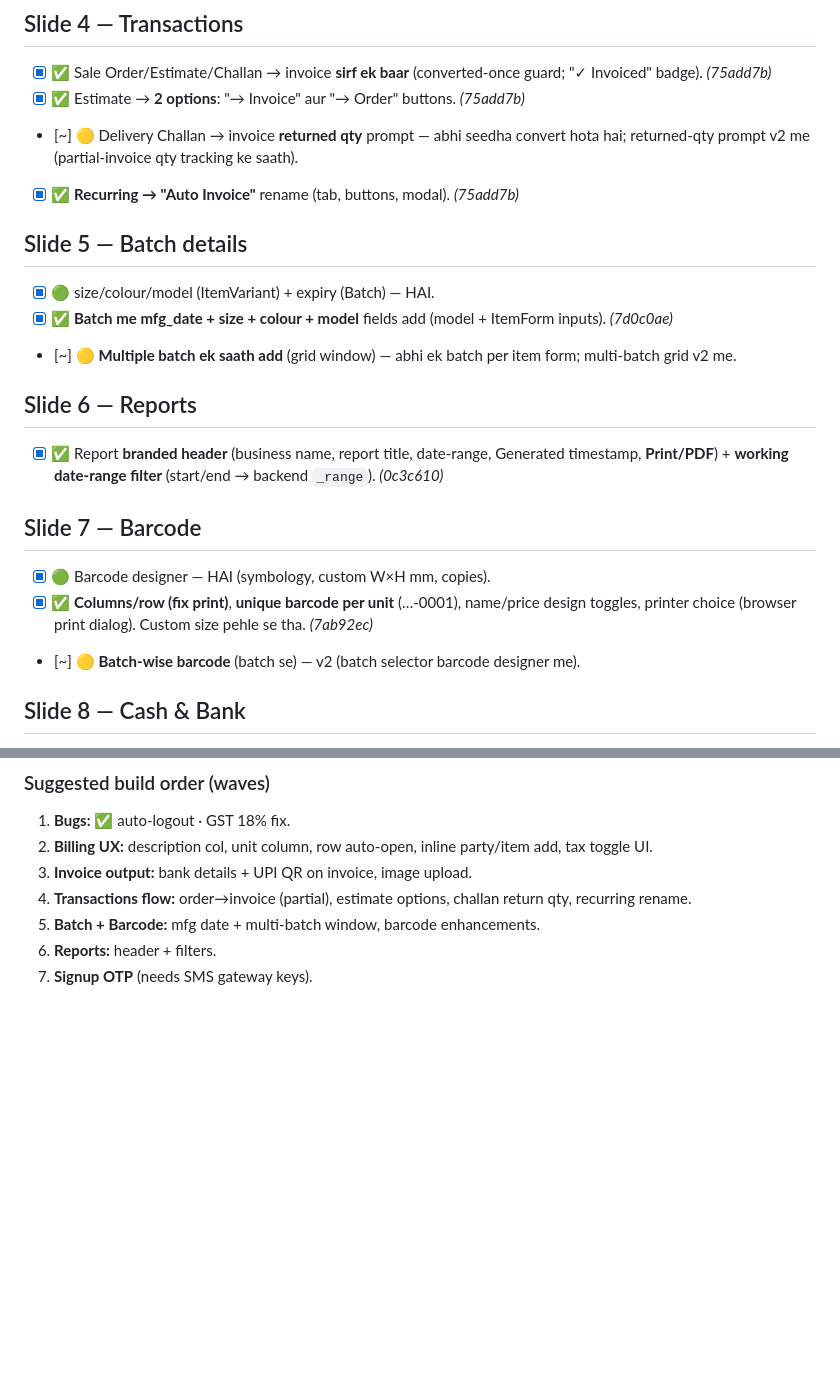
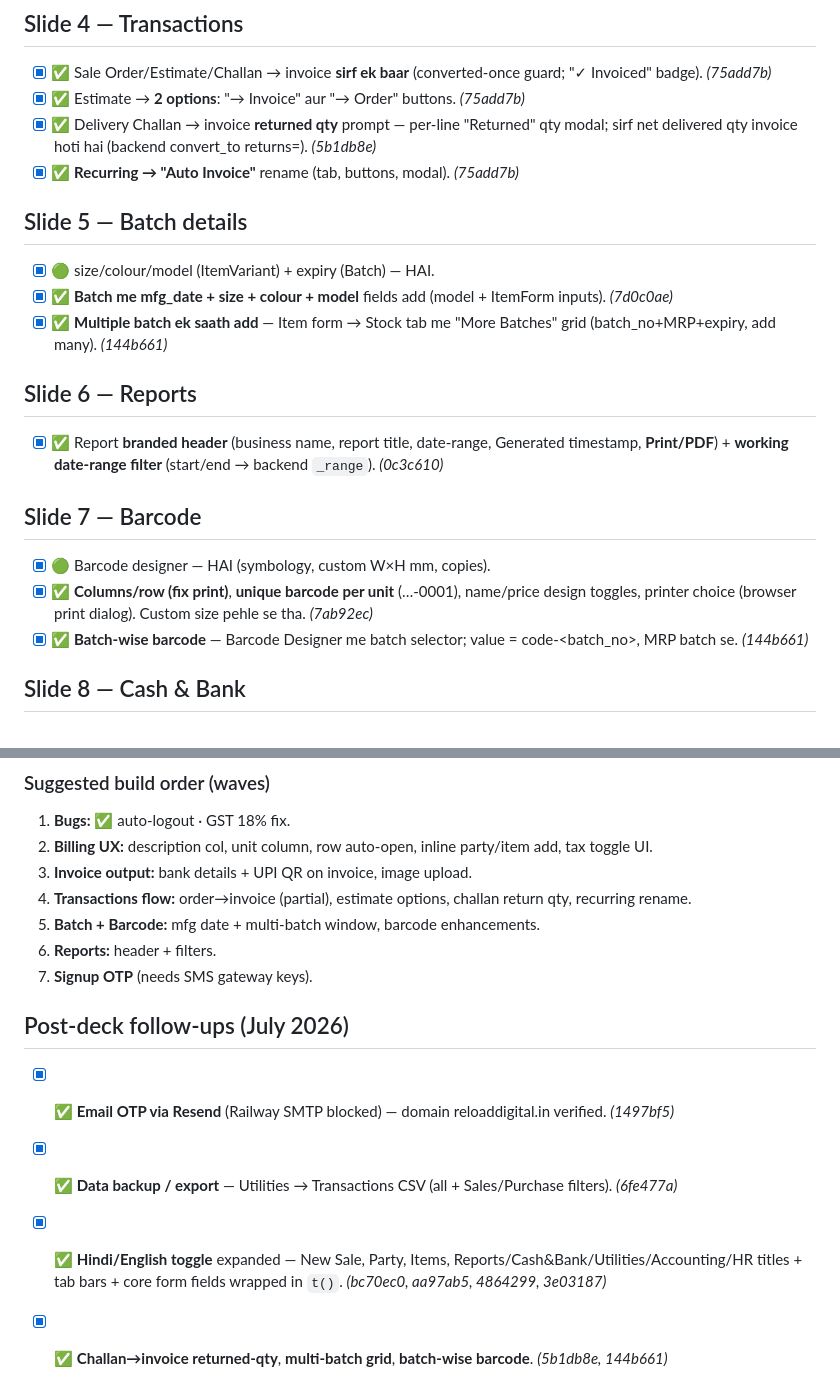
Before and after one commit to rehousingcom-dot/digital-munshi, a Markdown page: docs/06_CHANGE_REQUESTS.md, 2 parts joined by grey strips. GitHub-like rendering; blank space fills up the shorter version.

Commit message:
docs: mark deck v2 residuals + post-deck follow-ups done

```diff
--- a/docs/06_CHANGE_REQUESTS.md
+++ b/docs/06_CHANGE_REQUESTS.md
@@ -35,14 +35,14 @@ _Priority order: bugs first, then missing features in waves._
 ## Slide 4 — Transactions
 - [x] ✅ Sale Order/Estimate/Challan → invoice **sirf ek baar** (converted-once guard; "✓ Invoiced" badge). _(75add7b)_
 - [x] ✅ Estimate → **2 options**: "→ Invoice" aur "→ Order" buttons. _(75add7b)_
-- [~] 🟡 Delivery Challan → invoice **returned qty** prompt — abhi seedha convert hota hai; returned-qty
-      prompt v2 me (partial-invoice qty tracking ke saath).
+- [x] ✅ Delivery Challan → invoice **returned qty** prompt — per-line "Returned" qty modal; sirf net
+      delivered qty invoice hoti hai (backend convert_to returns=). _(5b1db8e)_
 - [x] ✅ **Recurring → "Auto Invoice"** rename (tab, buttons, modal). _(75add7b)_
 
 ## Slide 5 — Batch details
 - [x] 🟢 size/colour/model (ItemVariant) + expiry (Batch) — HAI.
 - [x] ✅ **Batch me mfg_date + size + colour + model** fields add (model + ItemForm inputs). _(7d0c0ae)_
-- [~] 🟡 **Multiple batch ek saath add** (grid window) — abhi ek batch per item form; multi-batch grid v2 me.
+- [x] ✅ **Multiple batch ek saath add** — Item form → Stock tab me "More Batches" grid (batch_no+MRP+expiry, add many). _(144b661)_
 
 ## Slide 6 — Reports
 - [x] ✅ Report **branded header** (business name, report title, date-range, Generated timestamp, **Print/PDF**)
@@ -52,7 +52,7 @@ _Priority order: bugs first, then missing features in waves._
 - [x] 🟢 Barcode designer — HAI (symbology, custom W×H mm, copies).
 - [x] ✅ **Columns/row (fix print)**, **unique barcode per unit** (…-0001), name/price design toggles,
       printer choice (browser print dialog). Custom size pehle se tha. _(7ab92ec)_
-- [~] 🟡 **Batch-wise barcode** (batch se) — v2 (batch selector barcode designer me).
+- [x] ✅ **Batch-wise barcode** — Barcode Designer me batch selector; value = code-<batch_no>, MRP batch se. _(144b661)_
 
 ## Slide 8 — Cash & Bank
 - [x] 🟢 Bank detail edit — HAI.
@@ -69,3 +69,10 @@ _Priority order: bugs first, then missing features in waves._
 5. **Batch + Barcode:** mfg date + multi-batch window, barcode enhancements.
 6. **Reports:** header + filters.
 7. **Signup OTP** (needs SMS gateway keys).
+
+## Post-deck follow-ups (July 2026)
+- [x] ✅ **Email OTP via Resend** (Railway SMTP blocked) — domain reloaddigital.in verified. _(1497bf5)_
+- [x] ✅ **Data backup / export** — Utilities → Transactions CSV (all + Sales/Purchase filters). _(6fe477a)_
+- [x] ✅ **Hindi/English toggle** expanded — New Sale, Party, Items, Reports/Cash&Bank/Utilities/Accounting/HR
+      titles + tab bars + core form fields wrapped in `t()`. _(bc70ec0, aa97ab5, 4864299, 3e03187)_
+- [x] ✅ **Challan→invoice returned-qty**, **multi-batch grid**, **batch-wise barcode**. _(5b1db8e, 144b661)_
```
